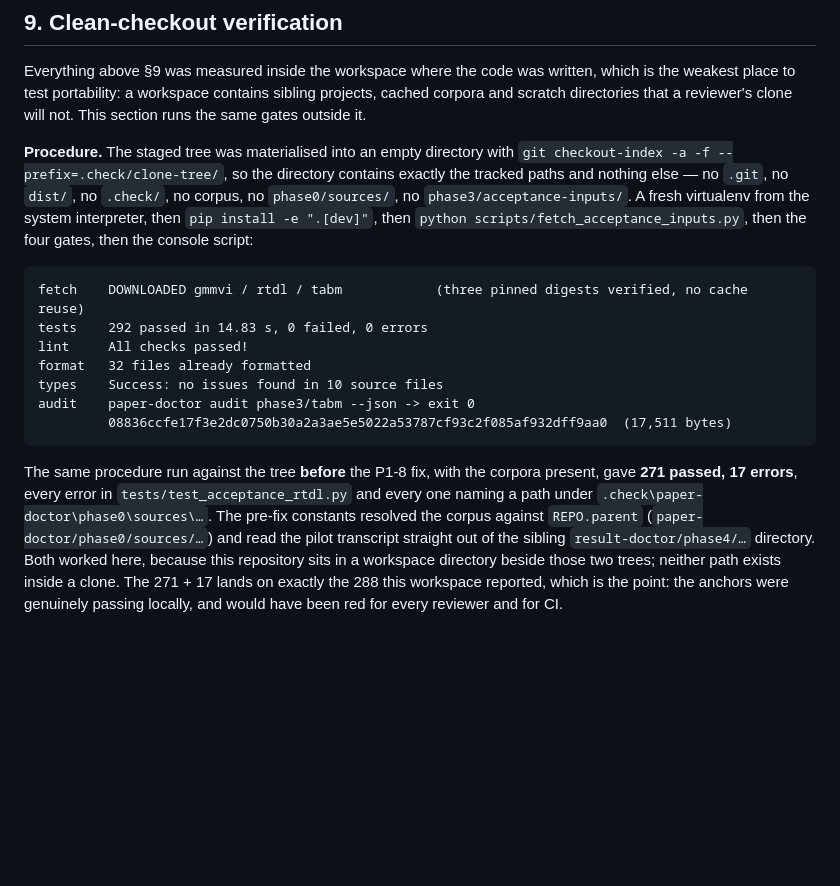
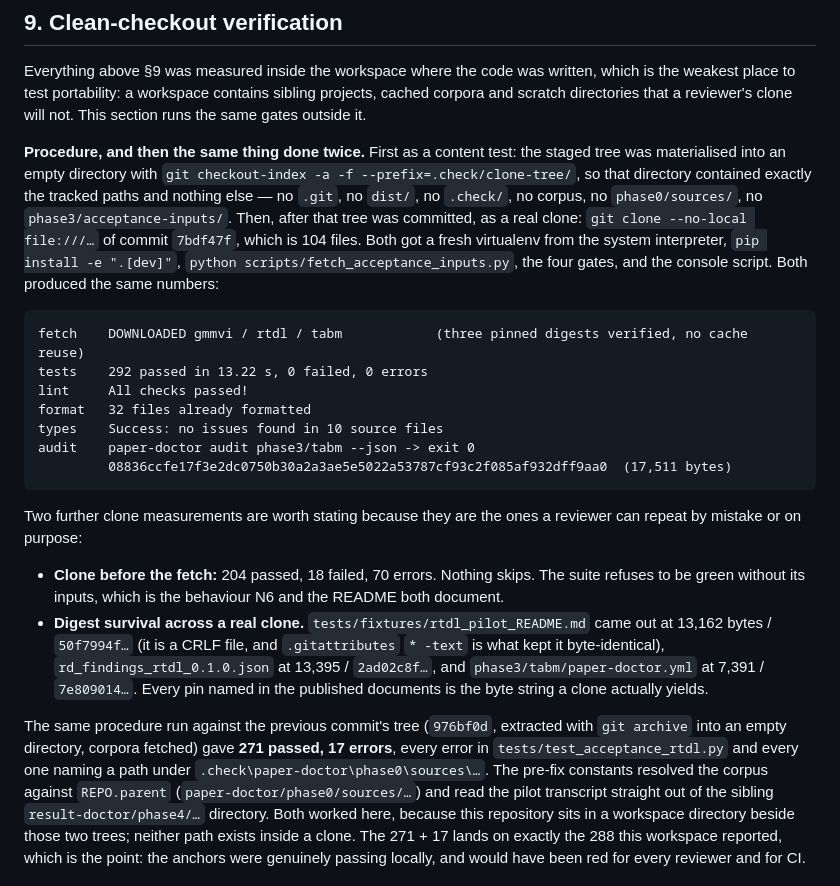
Before and after one commit to xihaian251/paper-doctor, a Markdown page: release/RC_AUDIT.md, the part around the change. Drawn GitHub-style; blank space fills up the shorter version.

````diff
--- a/release/RC_AUDIT.md
+++ b/release/RC_AUDIT.md
@@ -264,16 +264,17 @@ Everything above §9 was measured inside the workspace where the code was writte
 place to test portability: a workspace contains sibling projects, cached corpora and scratch directories
 that a reviewer's clone will not. This section runs the same gates outside it.
 
-**Procedure.** The staged tree was materialised into an empty directory with
-`git checkout-index -a -f --prefix=.check/clone-tree/`, so the directory contains exactly the tracked
-paths and nothing else — no `.git`, no `dist/`, no `.check/`, no corpus, no `phase0/sources/`, no
-`phase3/acceptance-inputs/`. A fresh virtualenv from the system interpreter, then
-`pip install -e ".[dev]"`, then `python scripts/fetch_acceptance_inputs.py`, then the four gates, then the
-console script:
+**Procedure, and then the same thing done twice.** First as a content test: the staged tree was
+materialised into an empty directory with `git checkout-index -a -f --prefix=.check/clone-tree/`, so that
+directory contained exactly the tracked paths and nothing else — no `.git`, no `dist/`, no `.check/`, no
+corpus, no `phase0/sources/`, no `phase3/acceptance-inputs/`. Then, after that tree was committed, as a
+real clone: `git clone --no-local file:///…` of commit `7bdf47f`, which is 104 files. Both got a fresh
+virtualenv from the system interpreter, `pip install -e ".[dev]"`, `python scripts/fetch_acceptance_inputs.py`,
+the four gates, and the console script. Both produced the same numbers:
 
 ```text
 fetch    DOWNLOADED gmmvi / rtdl / tabm            (three pinned digests verified, no cache reuse)
-tests    292 passed in 14.83 s, 0 failed, 0 errors
+tests    292 passed in 13.22 s, 0 failed, 0 errors
 lint     All checks passed!
 format   32 files already formatted
 types    Success: no issues found in 10 source files
@@ -281,8 +282,20 @@ audit    paper-doctor audit phase3/tabm --json -> exit 0
          08836ccfe17f3e2dc0750b30a2a3ae5e5022a53787cf93c2f085af932dff9aa0  (17,511 bytes)
 ```
 
-The same procedure run against the tree **before** the P1-8 fix, with the corpora present, gave
-**271 passed, 17 errors**, every error in `tests/test_acceptance_rtdl.py` and every one naming a path under
+Two further clone measurements are worth stating because they are the ones a reviewer can repeat by mistake
+or on purpose:
+
+- **Clone before the fetch:** 204 passed, 18 failed, 70 errors. Nothing skips. The suite refuses to be green
+  without its inputs, which is the behaviour N6 and the README both document.
+- **Digest survival across a real clone.** `tests/fixtures/rtdl_pilot_README.md` came out at 13,162 bytes /
+  `50f7994f…` (it is a CRLF file, and `.gitattributes` `* -text` is what kept it byte-identical),
+  `rd_findings_rtdl_0.1.0.json` at 13,395 / `2ad02c8f…`, and `phase3/tabm/paper-doctor.yml` at
+  7,391 / `7e809014…`. Every pin named in the published documents is the byte string a clone actually
+  yields.
+
+The same procedure run against the previous commit's tree (`976bf0d`, extracted with `git archive` into an
+empty directory, corpora fetched) gave **271 passed, 17 errors**, every error in
+`tests/test_acceptance_rtdl.py` and every one naming a path under
 `.check\paper-doctor\phase0\sources\…`. The pre-fix constants resolved the corpus against `REPO.parent`
 (`paper-doctor/phase0/sources/…`) and read the pilot transcript straight out of the sibling
 `result-doctor/phase4/…` directory. Both worked here, because this repository sits in a workspace directory
````
Also changed, not shown: phase3/PAPER_DOCTOR_PHASE3_REPORT.md (added, +280 -0 lines).
